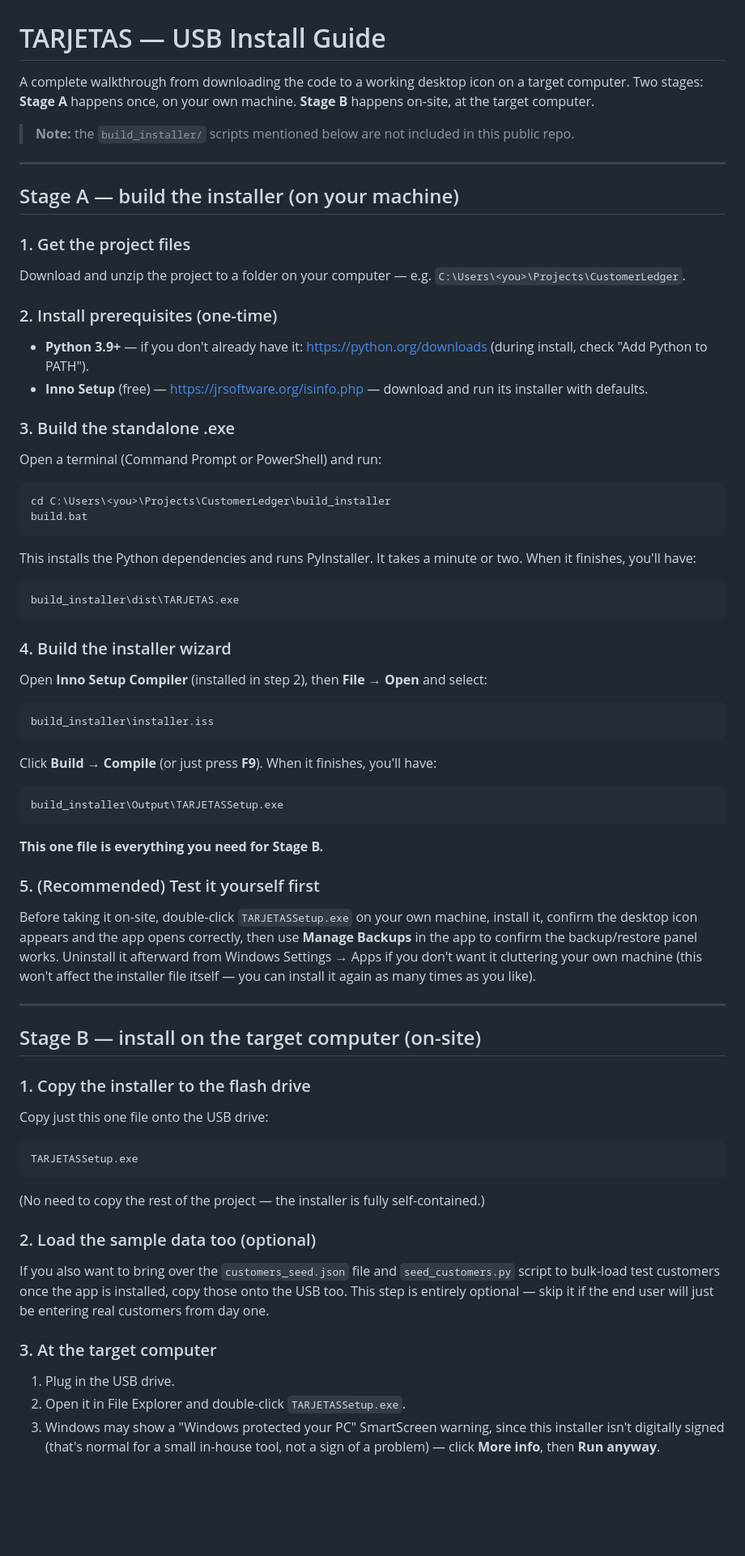
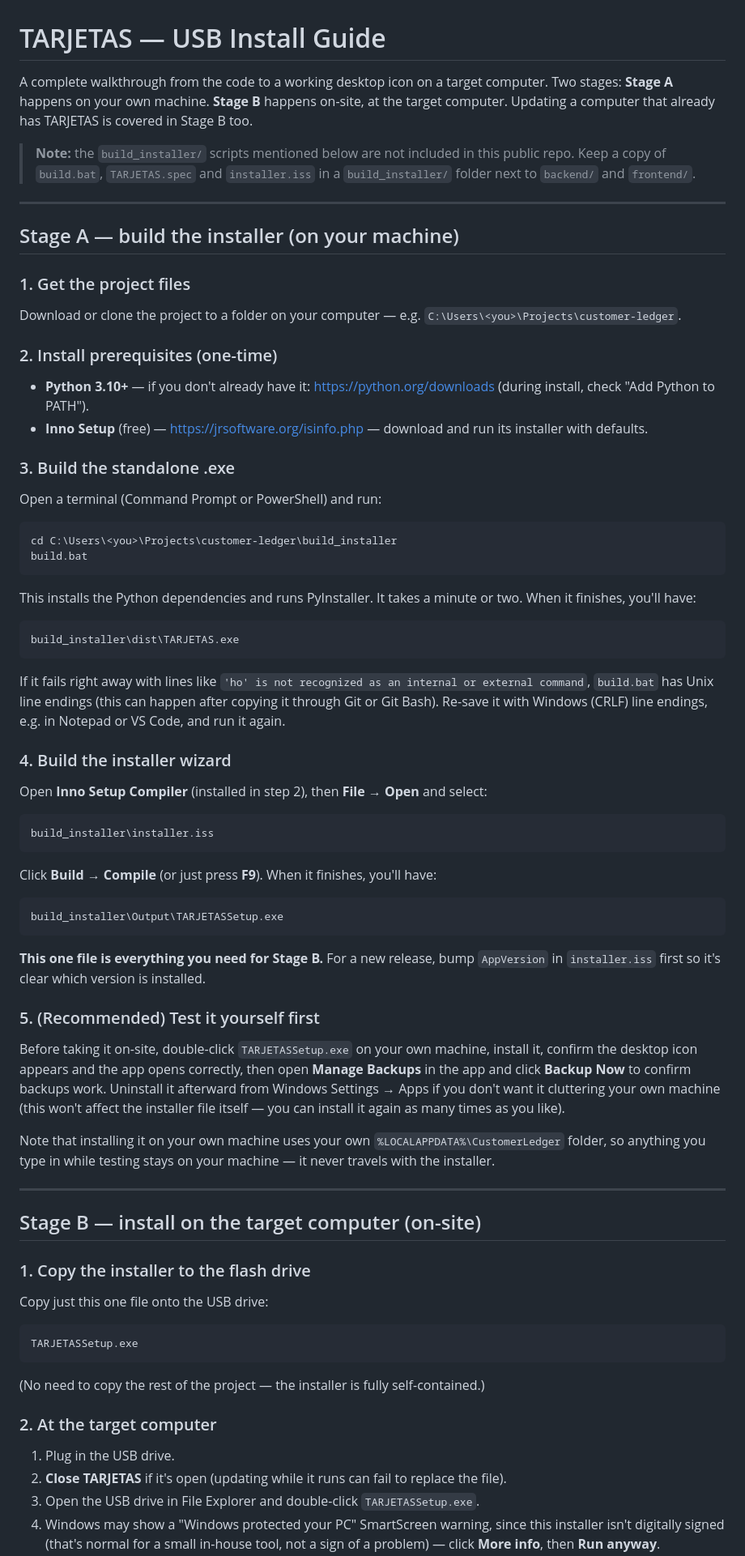
Before and after one commit to SebastianC04/customer-ledger, a Markdown page: USB_INSTALL_GUIDE.md, the part around one of its changes. Shown at 81% size. GitHub-like rendering; blank space fills up the shorter version.

````diff
--- a/USB_INSTALL_GUIDE.md
+++ b/USB_INSTALL_GUIDE.md
@@ -1,21 +1,23 @@
 # TARJETAS — USB Install Guide
 
-A complete walkthrough from downloading the code to a working desktop icon on a target
-computer. Two stages: **Stage A** happens once, on your own machine. **Stage B** happens
-on-site, at the target computer.
+A complete walkthrough from the code to a working desktop icon on a target computer.
+Two stages: **Stage A** happens on your own machine. **Stage B** happens on-site, at the
+target computer. Updating a computer that already has TARJETAS is covered in Stage B too.
 
-> **Note:** the `build_installer/` scripts mentioned below are not included in this public repo.
+> **Note:** the `build_installer/` scripts mentioned below are not included in this public
+> repo. Keep a copy of `build.bat`, `TARJETAS.spec` and `installer.iss` in a
+> `build_installer/` folder next to `backend/` and `frontend/`.
 
 ---
 
 ## Stage A — build the installer (on your machine)
 
 ### 1. Get the project files
-Download and unzip the project to a folder on your computer — e.g.
-`C:\Users\<you>\Projects\CustomerLedger`.
+Download or clone the project to a folder on your computer — e.g.
+`C:\Users\<you>\Projects\customer-ledger`.
 
 ### 2. Install prerequisites (one-time)
-- **Python 3.9+** — if you don't already have it: https://python.org/downloads (during
+- **Python 3.10+** — if you don't already have it: https://python.org/downloads (during
   install, check "Add Python to PATH").
 - **Inno Setup** (free) — https://jrsoftware.org/isinfo.php — download and run its
   installer with defaults.
@@ -23,7 +25,7 @@ Download and unzip the project to a folder on your computer — e.g.
 ### 3. Build the standalone .exe
 Open a terminal (Command Prompt or PowerShell) and run:
 ```
-cd C:\Users\<you>\Projects\CustomerLedger\build_installer
+cd C:\Users\<you>\Projects\customer-ledger\build_installer
 build.bat
 ```
 This installs the Python dependencies and runs PyInstaller. It takes a minute or two.
@@ -31,6 +33,10 @@ When it finishes, you'll have:
 ```
 build_installer\dist\TARJETAS.exe
 ```
+If it fails right away with lines like `'ho' is not recognized as an internal or external
+command`, `build.bat` has Unix line endings (this can happen after copying it through Git
+or Git Bash). Re-save it with Windows (CRLF) line endings, e.g. in Notepad or VS Code,
+and run it again.
 
 ### 4. Build the installer wizard
 Open **Inno Setup Compiler** (installed in step 2), then **File → Open** and select:
@@ -41,15 +47,20 @@ Click **Build → Compile** (or just press **F9**). When it finishes, you'll hav
 ```
 build_installer\Output\TARJETASSetup.exe
 ```
-**This one file is everything you need for Stage B.**
+**This one file is everything you need for Stage B.** For a new release, bump
+`AppVersion` in `installer.iss` first so it's clear which version is installed.
 
 ### 5. (Recommended) Test it yourself first
 Before taking it on-site, double-click `TARJETASSetup.exe` on your own machine,
-install it, confirm the desktop icon appears and the app opens correctly, then use
-**Manage Backups** in the app to confirm the backup/restore panel works. Uninstall it
-afterward from Windows Settings → Apps if you don't want it cluttering your own machine
-(this won't affect the installer file itself — you can install it again as many times
-as you like).
+install it, confirm the desktop icon appears and the app opens correctly, then open
+**Manage Backups** in the app and click **Backup Now** to confirm backups work.
+Uninstall it afterward from Windows Settings → Apps if you don't want it cluttering your
+own machine (this won't affect the installer file itself — you can install it again as
+many times as you like).
+
+Note that installing it on your own machine uses your own
+`%LOCALAPPDATA%\CustomerLedger` folder, so anything you type in while testing stays on
+your machine — it never travels with the installer.
 
 ---
 
@@ -62,15 +73,10 @@ TARJETASSetup.exe
 ```
 (No need to copy the rest of the project — the installer is fully self-contained.)
 
-### 2. Load the sample data too (optional)
-If you also want to bring over the `customers_seed.json` file and `seed_customers.py`
-script to bulk-load test customers once the app is installed, copy those onto the USB
-too. This step is entirely optional — skip it if the end user will just be entering real
-customers from day one.
-
-### 3. At the target computer
+### 2. At the target computer
 1. Plug in the USB drive.
-2. Open it in File Explorer and double-click `TARJETASSetup.exe`.
-3. Windows may show a "Windows protected your PC" SmartScreen warning, since this
+2. **Close TARJETAS** if it's open (updating while it runs can fail to replace the file).
+3. Open the USB drive in File Explorer and double-click `TARJETASSetup.exe`.
+4. Windows may show a "Windows protected your PC" SmartScreen warning, since this
    installer isn't digitally signed (that's normal for a small in-house tool, not a
    sign of a problem) — click **More info**, then **Run anyway**.
````
Also changed, not shown: other parts of USB_INSTALL_GUIDE.md (+49 -22 lines), README.md (+1 -1 lines).
